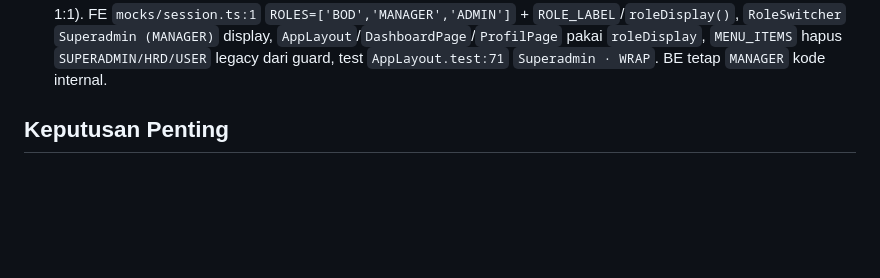
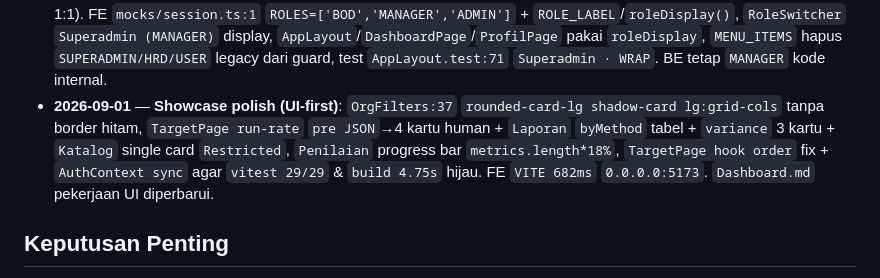
Before and after one commit to edyhn/dashboard-divisi, a Markdown page: Dashboard.md, the part around the change. Rendered like a GitHub page; blank space fills up the shorter version.

Commit message:
docs: update Dashboard.md — showcase polish + pekerjaan UI

```diff
--- a/Dashboard.md
+++ b/Dashboard.md
@@ -40,6 +40,7 @@ Titik masuk utama untuk histori & progres semua pekerjaan yang dicatat via Obsid
 - **2026-09-01** — **Rebuild Complete (SOP + Real BE + Modern UI)**: Draft `frontend-rebuild-complete.md` — P0 trace_id+toast di 5 pages, P1 `rounded-card`→`rounded-card-lg` 71 cards 11 pages, primitives `Button`/`Input` + `Input htmlFor` a11y di `Login`, `Drawer` mobile hamburger `Menu`/`X` + overlay di `AppLayout`, `scope col`+`caption sr-only` di tables `Karyawan`/`Konfigurasi`, `ToastProvider` global + `useToast` toast success/error dengan traceId, `index.css` glass token. QA `lint 0/typecheck 0/build 4.36s split/green`, Vitest 29/29 + PHPUnit 74/74 hijau, proxy `/api/v1/health` 200 trace_id + `/auth/login` 200 via `5173`. FE `0.0.0.0:5173` + BE `0.0.0.0:3000` sync real-time.
 - **2026-09-01** — **Audit UI/UX + Fix**: skor 8.5/10 visual, temuan P0 glass fallback `supports-[backdrop-filter]:bg-white/60` di `AppLayout:101`, `aria-invalid/aria-describedby` di `LoginPage:37`, swipe hint `Geser →` di 5 tables, typography `text-2xl lg:text-3xl` di 11 pages, `hover:shadow-card-hover` di 9 pages, drawer ESC+`overflow:hidden`, `Toast` `lg:bottom-6`, `Karyawan Empty` CTA, `Button/Input` rollout `Target`+`Omzet`+`Konfigurasi`. QA `lint 0/typecheck 0/build 4.33s` `29/29` `74/74` hijau; run-rate section added `TargetPage:83` (MANAGER 1:1, BOD lintas).
 - **2026-09-01** — **Role kanonik 3**: Executive (BOD lintas 7 divisi) · Superadmin (MANAGER 1:1 per divisi) · Admin (ADMIN 1:1). FE `mocks/session.ts:1` `ROLES=['BOD','MANAGER','ADMIN']` + `ROLE_LABEL`/`roleDisplay()`, `RoleSwitcher` `Superadmin (MANAGER)` display, `AppLayout`/`DashboardPage`/`ProfilPage` pakai `roleDisplay`, `MENU_ITEMS` hapus `SUPERADMIN/HRD/USER` legacy dari guard, test `AppLayout.test:71` `Superadmin · WRAP`. BE tetap `MANAGER` kode internal.
+- **2026-09-01** — **Showcase polish (UI-first)**: `OrgFilters:37` `rounded-card-lg shadow-card lg:grid-cols` tanpa border hitam, `TargetPage run-rate` `pre JSON`→4 kartu human + `Laporan` `byMethod` tabel + `variance` 3 kartu + `Katalog` single card `Restricted`, `Penilaian` progress bar `metrics.length*18%`, `TargetPage hook order` fix + `AuthContext sync` agar `vitest 29/29` & `build 4.75s` hijau. FE `VITE 682ms` `0.0.0.0:5173`. `Dashboard.md` pekerjaan UI diperbarui.
 
 ## Keputusan Penting
 
```
